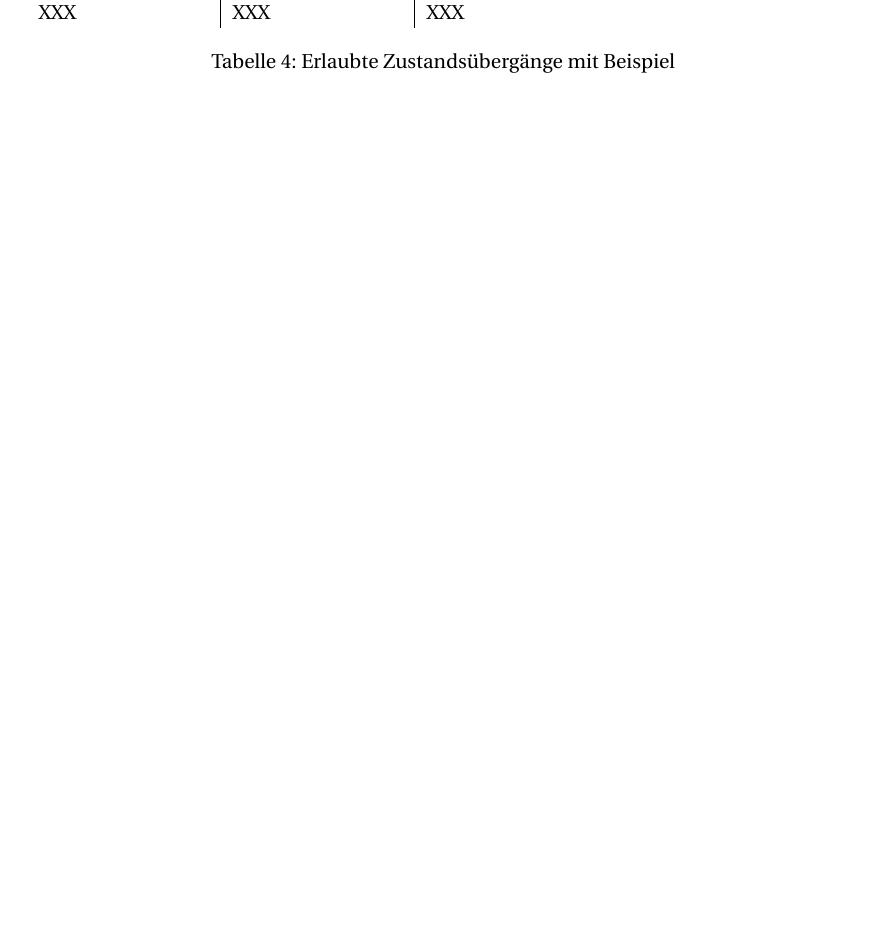
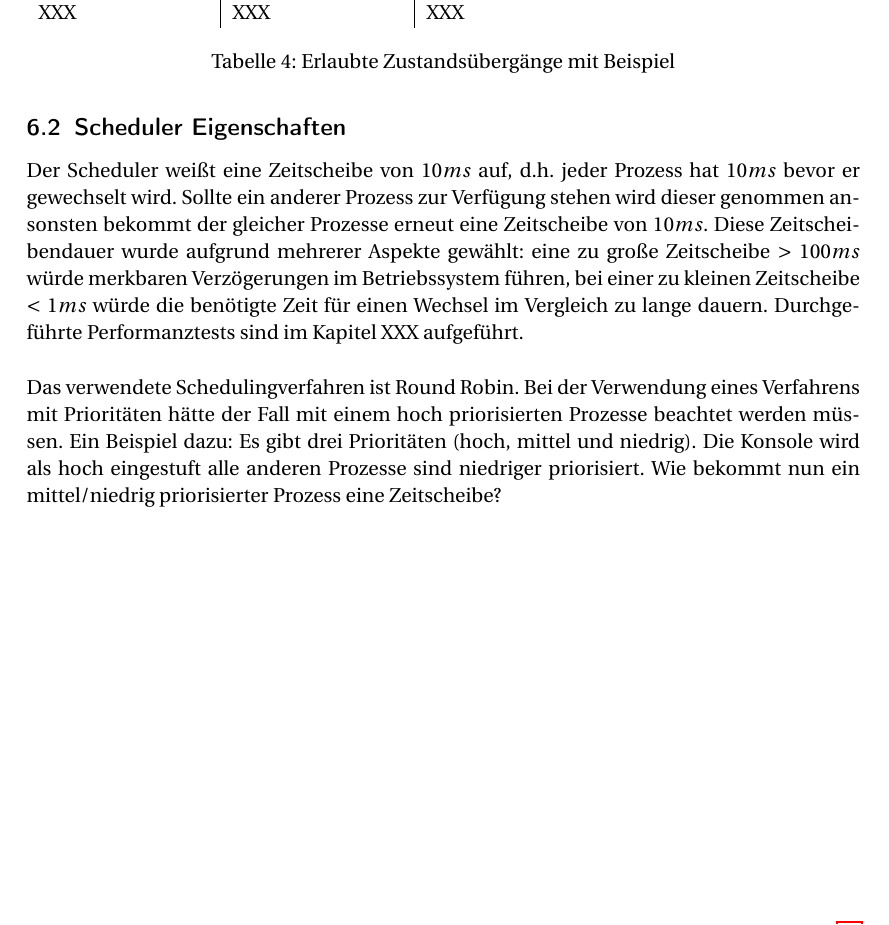
Before and after one commit to wake-0/fhvOS, a LaTeX paper (documentation/Documentation.tex, which reads documentation/chapters/processmanagement/processmanagement.tex): part of page 19 of 42, cut so that both start at the same text, the shorter picture padded with empty space. The pictures show the PDF file documentation/Documentation.pdf that the author committed with the source.

Commit message:
Bug #23 - Added scheduler properties.

```diff
--- a/documentation/chapters/processmanagement/processmanagement.tex
+++ b/documentation/chapters/processmanagement/processmanagement.tex
@@ -45,4 +45,8 @@ Es gibt unterschiedliche Zustandsübergänge, welche im Betriebssystem erlaubt s
  \label{table:State-transition}
 \end{table}
 
+\subsection{Scheduler Eigenschaften}
+Der Scheduler weißt eine Zeitscheibe von $10ms$ auf, d.h. jeder Prozess hat $10ms$ bevor er gewechselt wird. Sollte ein anderer Prozess zur Verfügung stehen wird dieser genommen ansonsten bekommt der gleicher Prozesse erneut eine Zeitscheibe von $10ms$. Diese Zeitscheibendauer wurde aufgrund mehrerer Aspekte gewählt: eine zu große Zeitscheibe $>$ $100ms$ würde merkbaren Verzögerungen im Betriebssystem führen, bei einer zu kleinen Zeitscheibe $<$ $1ms$ würde die benötigte Zeit für einen Wechsel im Vergleich zu lange dauern. Durchgeführte Performanztests sind im Kapitel XXX aufgeführt. \\ \\
+Das verwendete Schedulingverfahren ist Round Robin. Bei der Verwendung eines Verfahrens mit Prioritäten hätte der Fall mit einem hoch priorisierten Prozesse beachtet werden müssen. Ein Beispiel dazu: Es gibt drei Prioritäten (hoch, mittel und niedrig). Die Konsole wird als hoch eingestuft alle anderen Prozesse sind niedriger priorisiert. Wie bekommt nun ein mittel/niedrig priorisierter Prozess eine Zeitscheibe?
+
 \pagebreak
```
Also changed, not shown: documentation/Documentation.pdf.
